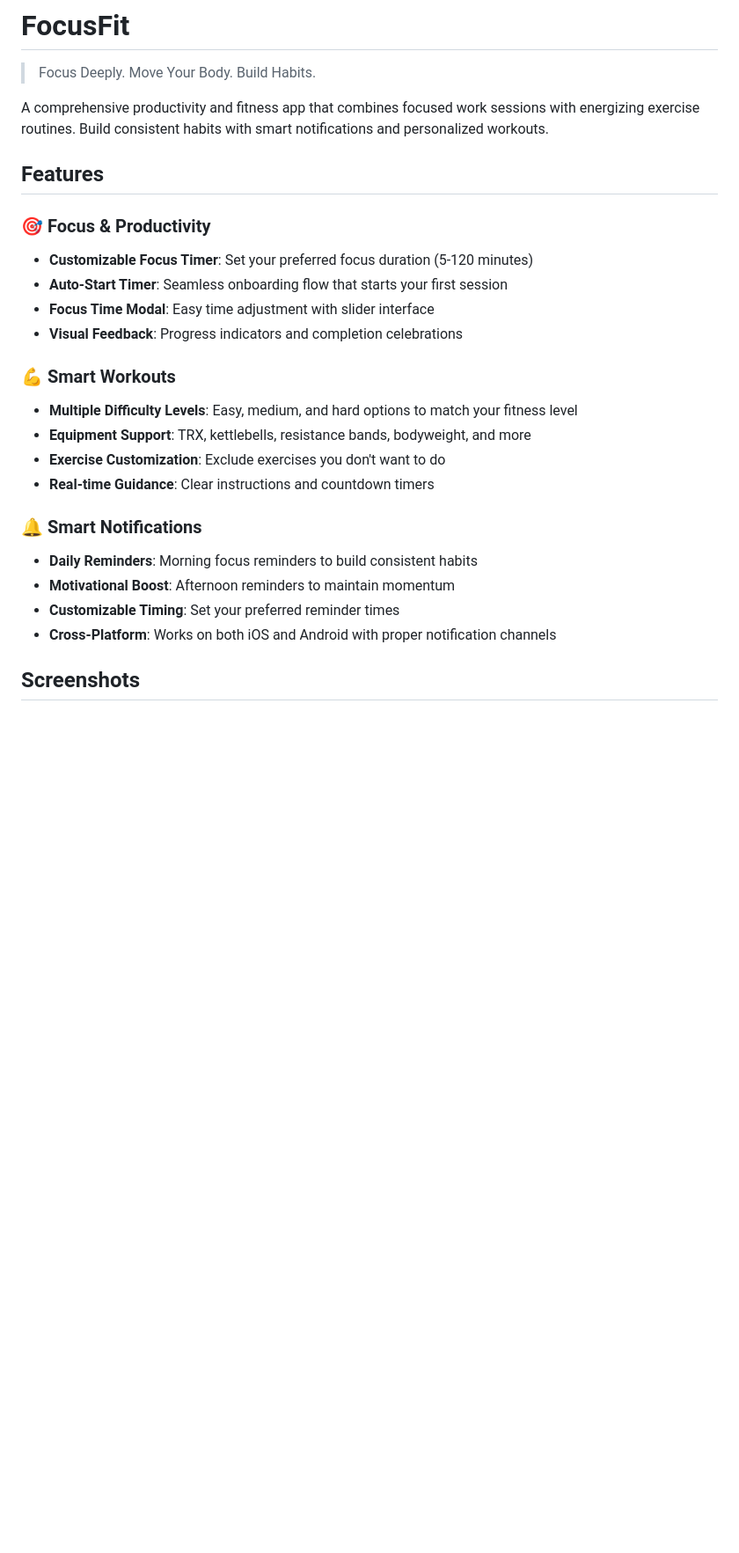
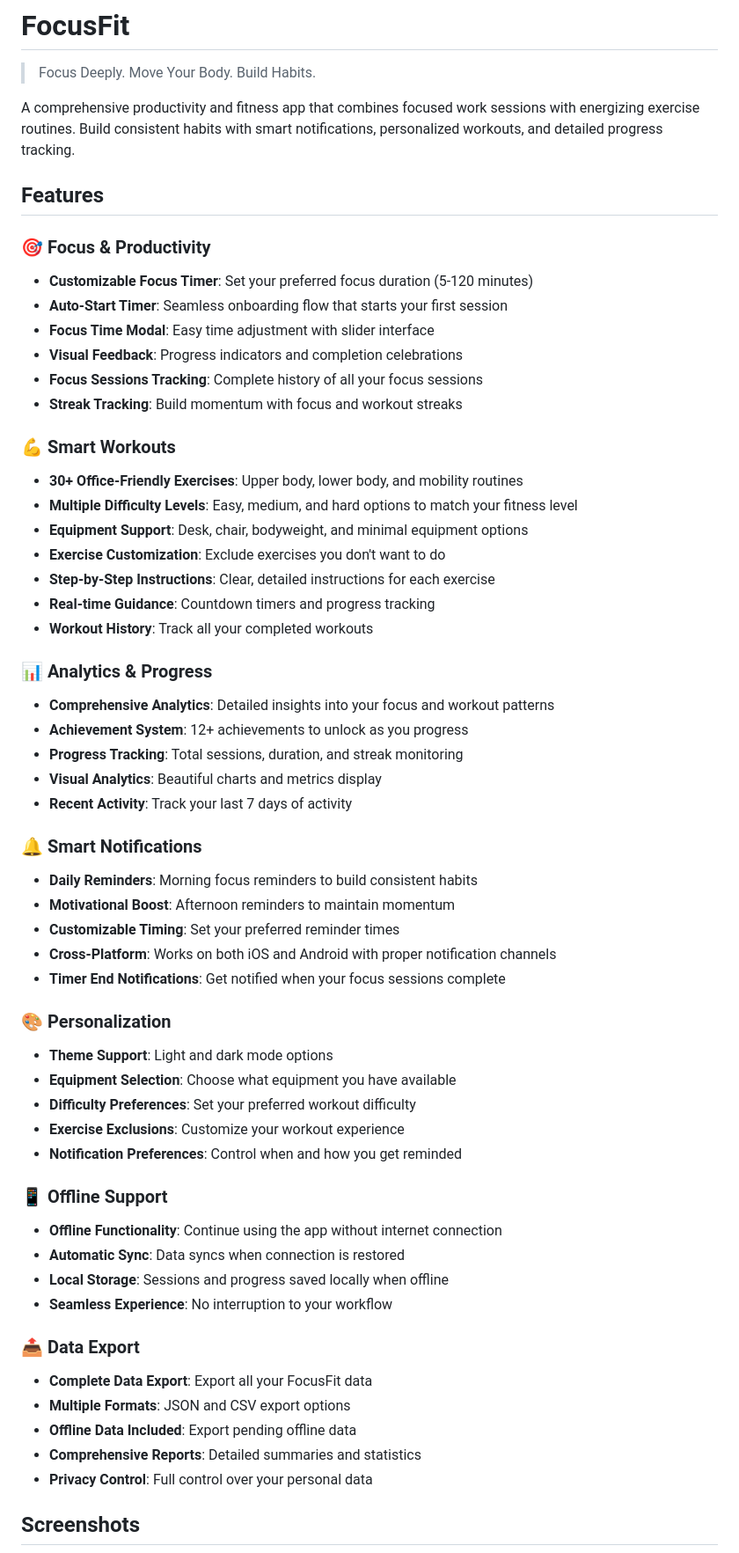
Before and after one commit to corygold-dev/FocusFit, a Markdown page: README.md, the part around the change printed below. Shown: that part at 88% size. GitHub-like rendering; blank space fills up the shorter version.

```diff
--- a/README.md
+++ b/README.md
@@ -2,7 +2,7 @@
 
 > Focus Deeply. Move Your Body. Build Habits.
 
-A comprehensive productivity and fitness app that combines focused work sessions with energizing exercise routines. Build consistent habits with smart notifications and personalized workouts.
+A comprehensive productivity and fitness app that combines focused work sessions with energizing exercise routines. Build consistent habits with smart notifications, personalized workouts, and detailed progress tracking.
 
 ## Features
 
@@ -12,13 +12,26 @@ A comprehensive productivity and fitness app that combines focused work sessions
 - **Auto-Start Timer**: Seamless onboarding flow that starts your first session
 - **Focus Time Modal**: Easy time adjustment with slider interface
 - **Visual Feedback**: Progress indicators and completion celebrations
+- **Focus Sessions Tracking**: Complete history of all your focus sessions
+- **Streak Tracking**: Build momentum with focus and workout streaks
 
 ### 💪 **Smart Workouts**
 
+- **30+ Office-Friendly Exercises**: Upper body, lower body, and mobility routines
 - **Multiple Difficulty Levels**: Easy, medium, and hard options to match your fitness level
-- **Equipment Support**: TRX, kettlebells, resistance bands, bodyweight, and more
+- **Equipment Support**: Desk, chair, bodyweight, and minimal equipment options
 - **Exercise Customization**: Exclude exercises you don't want to do
-- **Real-time Guidance**: Clear instructions and countdown timers
+- **Step-by-Step Instructions**: Clear, detailed instructions for each exercise
+- **Real-time Guidance**: Countdown timers and progress tracking
+- **Workout History**: Track all your completed workouts
+
+### 📊 **Analytics & Progress**
+
+- **Comprehensive Analytics**: Detailed insights into your focus and workout patterns
+- **Achievement System**: 12+ achievements to unlock as you progress
+- **Progress Tracking**: Total sessions, duration, and streak monitoring
+- **Visual Analytics**: Beautiful charts and metrics display
+- **Recent Activity**: Track your last 7 days of activity
 
 ### 🔔 **Smart Notifications**
 
@@ -26,6 +39,30 @@ A comprehensive productivity and fitness app that combines focused work sessions
 - **Motivational Boost**: Afternoon reminders to maintain momentum
 - **Customizable Timing**: Set your preferred reminder times
 - **Cross-Platform**: Works on both iOS and Android with proper notification channels
+- **Timer End Notifications**: Get notified when your focus sessions complete
+
+### 🎨 **Personalization**
+
+- **Theme Support**: Light and dark mode options
+- **Equipment Selection**: Choose what equipment you have available
+- **Difficulty Preferences**: Set your preferred workout difficulty
+- **Exercise Exclusions**: Customize your workout experience
+- **Notification Preferences**: Control when and how you get reminded
+
+### 📱 **Offline Support**
+
+- **Offline Functionality**: Continue using the app without internet connection
+- **Automatic Sync**: Data syncs when connection is restored
+- **Local Storage**: Sessions and progress saved locally when offline
+- **Seamless Experience**: No interruption to your workflow
+
+### 📤 **Data Export**
+
+- **Complete Data Export**: Export all your FocusFit data
+- **Multiple Formats**: JSON and CSV export options
+- **Offline Data Included**: Export pending offline data
+- **Comprehensive Reports**: Detailed summaries and statistics
+- **Privacy Control**: Full control over your personal data
 
 ## Screenshots
 
```
Also changed, not shown: other parts of README.md (+53 -18 lines).
